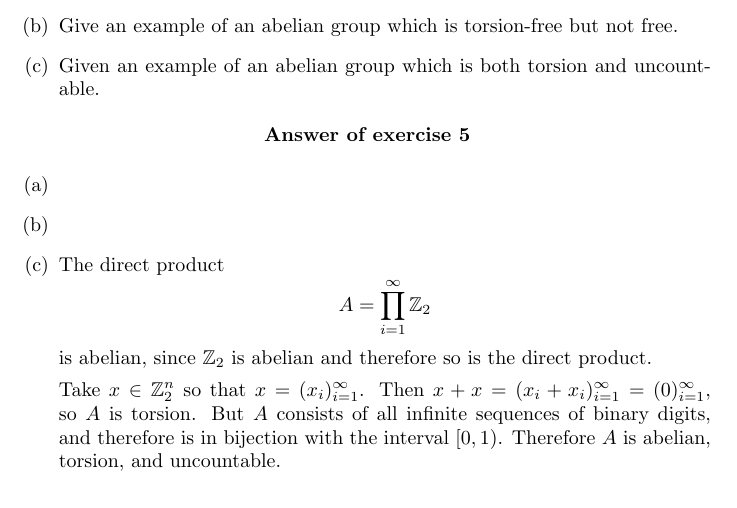
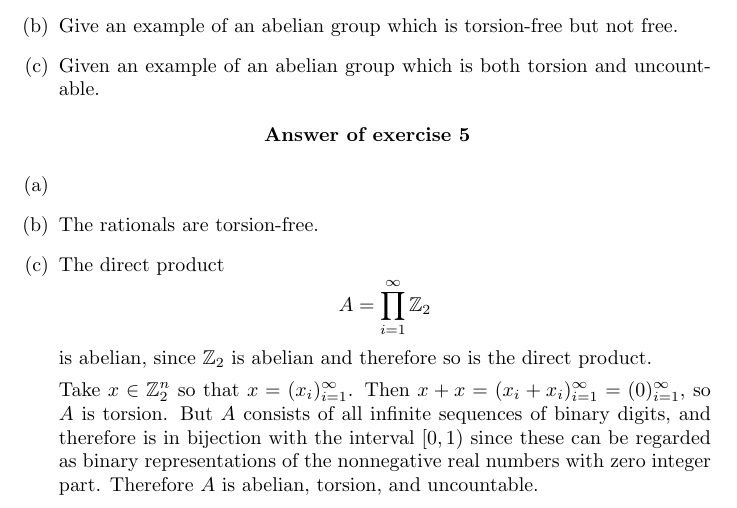
Before and after one commit to csboling/studies, a LaTeX problem sheet (msu/fall2014/math818/hw/hw3/hw3.tex): part of page 7 of 9, cut so that both start at the same text. Compiled offline with pdfLaTeX.

Commit message:
notes, emacs tmp glob, math hw3

```diff
--- a/msu/fall2014/math818/hw/hw3/hw3.tex
+++ b/msu/fall2014/math818/hw/hw3/hw3.tex
@@ -289,7 +289,9 @@ Let $p$ and $q$ be distinct primes.
 \begin{Answer}
 \begin{enumerate}[(a)]
   \item{}
-  \item{}
+  \item{
+    The rationals are torsion-free.
+  }
   \item{
     The direct product
     $$
@@ -301,7 +303,9 @@ Let $p$ and $q$ be distinct primes.
     Take $x \in \mathbb{Z}_2^n$ so that $x = (x_i)_{i=1}^\infty$. Then
     $x + x = (x_i + x_i)_{i=1}^\infty = (0)_{i=1}^\infty$, so $A$ is torsion.
     But $A$ consists of all infinite sequences of binary digits, and
-    therefore is in bijection with the interval $[0, 1)$.
+    therefore is in bijection with the interval $[0, 1)$ since these
+    can be regarded as binary representations of the nonnegative real
+    numbers with zero integer part.
     Therefore $A$ is abelian, torsion, and uncountable.
   }
 \end{enumerate}
```
